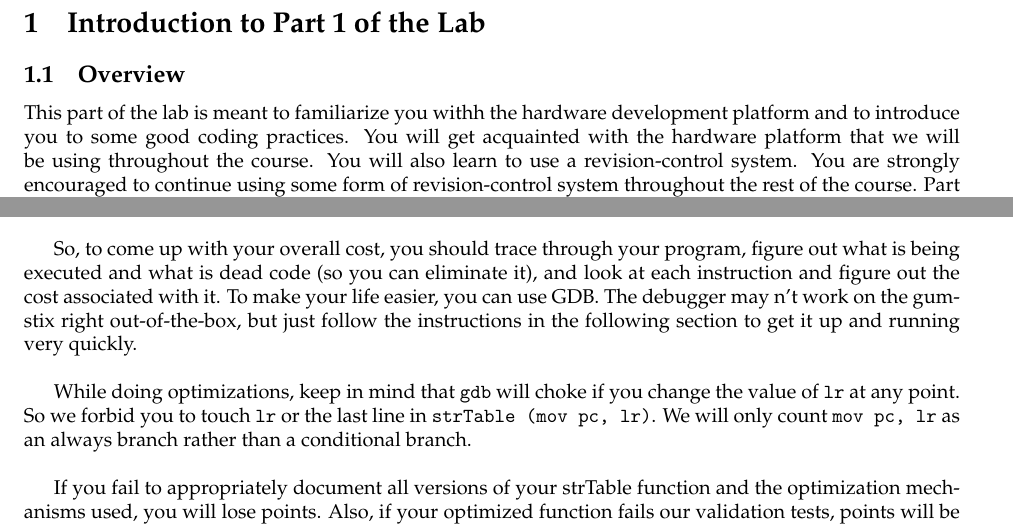
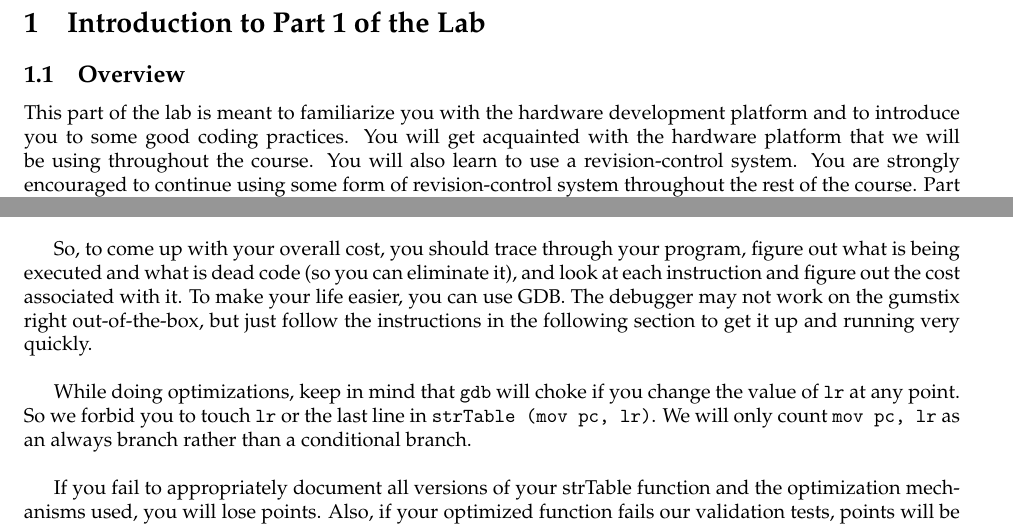
Before and after one commit to nipunn1313/349-Labs, a LaTeX document (lab1/lab1-handout.tex): two parts of pages 3 and 22 of 27, joined at a grey line, cut so that both start at the same text. Compiled offline with pdfLaTeX.

Commit message:
A couple of typos in the handout (withh and n't)

```diff
--- a/lab1/lab1-handout.tex
+++ b/lab1/lab1-handout.tex
@@ -24,7 +24,7 @@
 
 	\begin{section}{Introduction to Part 1 of the Lab}
 	\begin{subsection}{Overview} This part of the lab is meant to
-	familiarize you withh the hardware development platform and to
+	familiarize you with the hardware development platform and to
 	introduce you to some good coding practices.  You will get acquainted with the hardware
 	platform that we will be using throughout the course.  You
 	will also learn to use a revision-control system.  You are
@@ -1536,7 +1536,7 @@
 
         Course staff will assess your cost based on \texttt{PRE: src: theinitialstring (16 bytes), dst: PENGUINS (8 bytes)} input. \\
 
-        So, to come up with your overall cost, you should trace through your program, figure out what is being executed and what is dead code (so you can eliminate it), and look at each instruction and figure out the cost associated with it. To make your life easier, you can use GDB. The debugger may n't work on the gumstix right out-of-the-box, but just follow the instructions in the following section to get it up and running very quickly. \\
+        So, to come up with your overall cost, you should trace through your program, figure out what is being executed and what is dead code (so you can eliminate it), and look at each instruction and figure out the cost associated with it. To make your life easier, you can use GDB. The debugger may not work on the gumstix right out-of-the-box, but just follow the instructions in the following section to get it up and running very quickly. \\
 
         While doing optimizations, keep in mind that \texttt{gdb} will choke if you change the value of \texttt{lr} at any point. So we forbid you to touch \texttt{lr} or the last line in \texttt{strTable (mov pc, lr)}. We will only count \texttt{mov pc, lr} as an always branch rather than a conditional branch. \\
 
```
